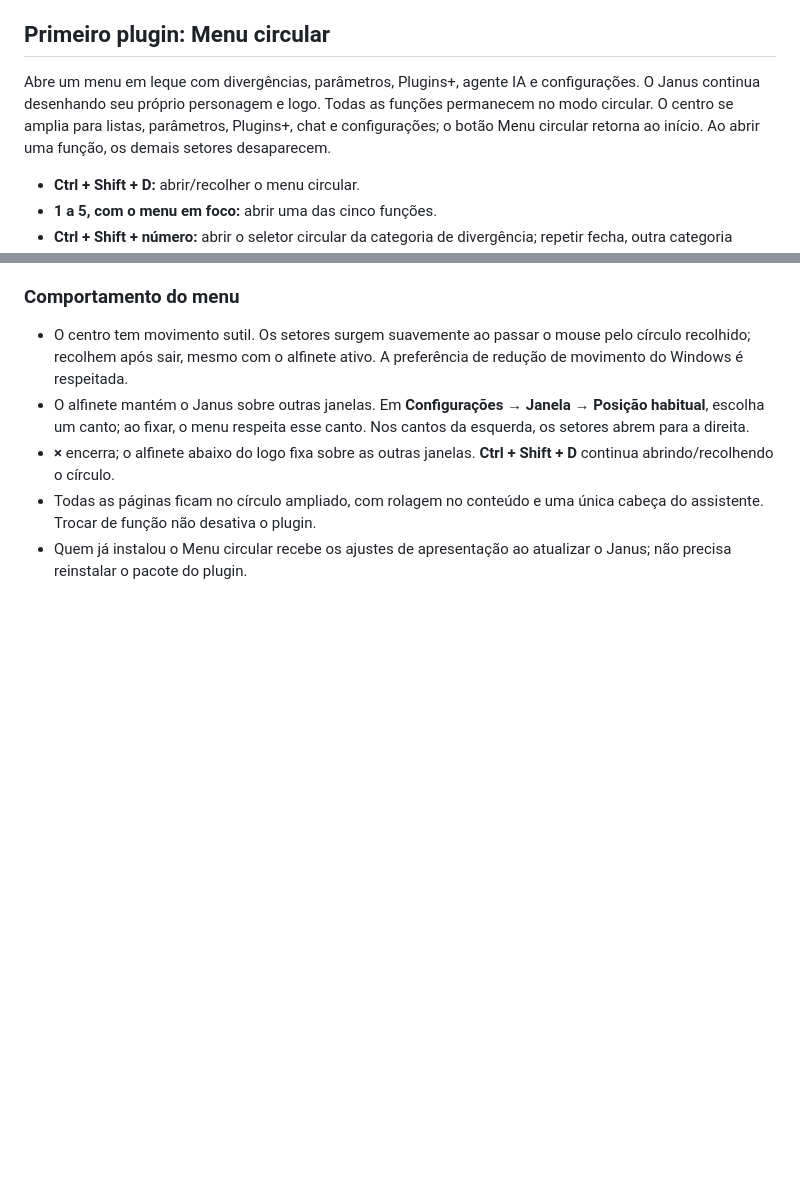
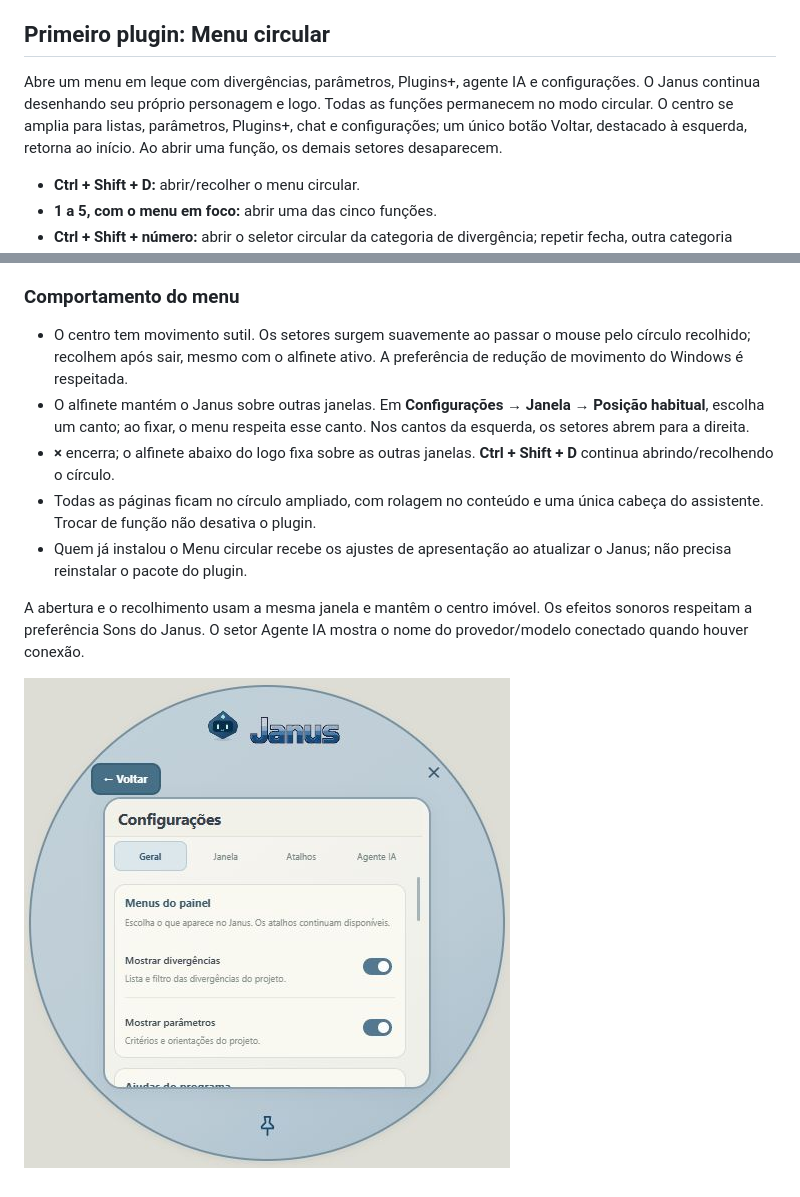
Before and after one commit to kawanlemesgeourbano/janus, a Markdown page: docs/PLUGINS.md, 2 parts joined by grey strips. Drawn GitHub-style; pictures changed too: docs/images/configuracoes-circulares.png (added); blank space fills up the shorter version.

```diff
--- a/docs/PLUGINS.md
+++ b/docs/PLUGINS.md
@@ -4,7 +4,7 @@ Plugins+ oferece download, ativação, desativação e remoção. Nenhum plugin
 
 ## Primeiro plugin: Menu circular
 
-Abre um menu em leque com divergências, parâmetros, Plugins+, agente IA e configurações. O Janus continua desenhando seu próprio personagem e logo. Todas as funções permanecem no modo circular. O centro se amplia para listas, parâmetros, Plugins+, chat e configurações; o botão Menu circular retorna ao início. Ao abrir uma função, os demais setores desaparecem.
+Abre um menu em leque com divergências, parâmetros, Plugins+, agente IA e configurações. O Janus continua desenhando seu próprio personagem e logo. Todas as funções permanecem no modo circular. O centro se amplia para listas, parâmetros, Plugins+, chat e configurações; um único botão Voltar, destacado à esquerda, retorna ao início. Ao abrir uma função, os demais setores desaparecem.
 
 - **Ctrl + Shift + D:** abrir/recolher o menu circular.
 - **1 a 5, com o menu em foco:** abrir uma das cinco funções.
@@ -37,3 +37,7 @@ Publique o pacote assinado no caminho do catálogo oficial somente depois de tes
 - **×** encerra; o alfinete abaixo do logo fixa sobre as outras janelas. **Ctrl + Shift + D** continua abrindo/recolhendo o círculo.
 - Todas as páginas ficam no círculo ampliado, com rolagem no conteúdo e uma única cabeça do assistente. Trocar de função não desativa o plugin.
 - Quem já instalou o Menu circular recebe os ajustes de apresentação ao atualizar o Janus; não precisa reinstalar o pacote do plugin.
+
+A abertura e o recolhimento usam a mesma janela e mantêm o centro imóvel. Os efeitos sonoros respeitam a preferência Sons do Janus. O setor Agente IA mostra o nome do provedor/modelo conectado quando houver conexão.
+
+![Configurações dentro da área segura do círculo](images/configuracoes-circulares.png)
```
Also changed, not shown: README.md (+2 -2 lines), plugins/menu-circular/README.md (+2 -0 lines), 11 other files.
